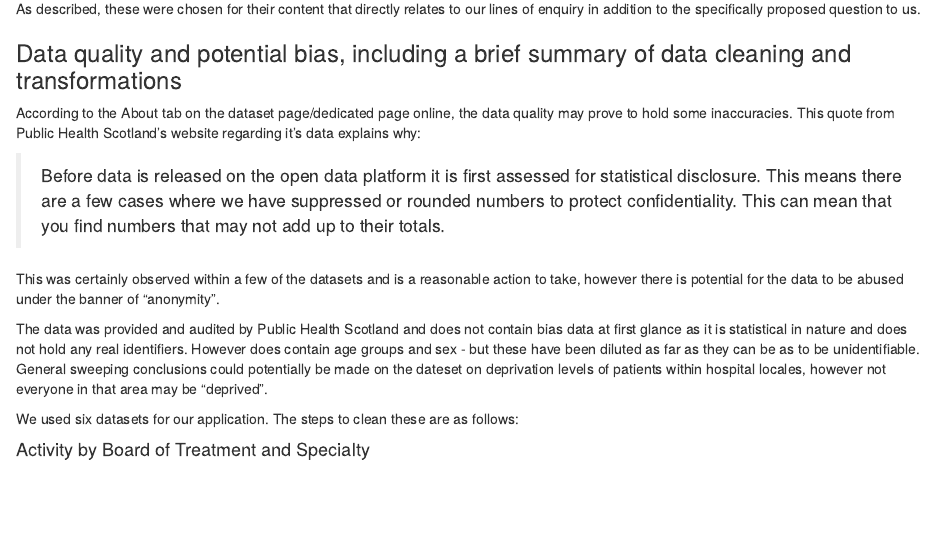
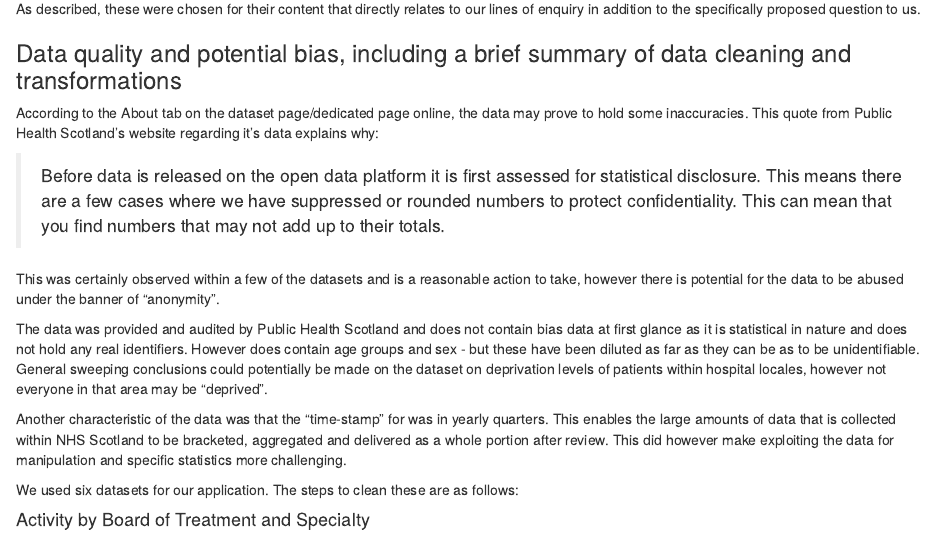
Before and after one commit to TomW49/phs_rshiny_dashboard_project, an R Markdown document (documentation/proj_description_outline.Rmd): the page in a window 1100 px wide, from 2160 px down. Rendered offline with R 4.5, knitr and Pandoc, with nearby package versions.

Commit message:
proj doc update

```diff
--- a/documentation/proj_description_outline.Rmd
+++ b/documentation/proj_description_outline.Rmd
@@ -87,13 +87,15 @@ As described, these were chosen for their content that directly relates to our l
 
 ### Data quality and potential bias, including a brief summary of data cleaning and transformations
 
-According to the About tab on the dataset page/dedicated page online, the data quality may prove to hold some inaccuracies. This quote from Public Health Scotland's website regarding it's data explains why:
+According to the About tab on the dataset page/dedicated page online, the data may prove to hold some inaccuracies. This quote from Public Health Scotland's website regarding it's data explains why:
 
 > Before data is released on the open data platform it is first assessed for statistical disclosure. This means there are a few cases where we have suppressed or rounded numbers to protect confidentiality. This can mean that you find numbers that may not add up to their totals.
 
 This was certainly observed within a few of the datasets and is a reasonable action to take, however there is potential for the data to be abused under the banner of "anonymity".
 
-The data was provided and audited by Public Health Scotland and does not contain bias data at first glance as it is statistical in nature and does not hold any real identifiers. However does contain age groups and sex - but these have been diluted as far as they can be as to be unidentifiable. General sweeping conclusions could potentially be made on the dateset on deprivation levels of patients within hospital locales, however not everyone in that area may be "deprived".
+The data was provided and audited by Public Health Scotland and does not contain bias data at first glance as it is statistical in nature and does not hold any real identifiers. However does contain age groups and sex - but these have been diluted as far as they can be as to be unidentifiable. General sweeping conclusions could potentially be made on the dataset on deprivation levels of patients within hospital locales, however not everyone in that area may be "deprived".
+
+Another characteristic of the data was that the "time-stamp" for was in yearly quarters. This enables the large amounts of data that is collected within NHS Scotland to be bracketed, aggregated and delivered as a whole portion after review. This did however make exploiting the data for manipulation and specific statistics more challenging.
 
 We used six datasets for our application. The steps to clean these are as follows:
 
```
